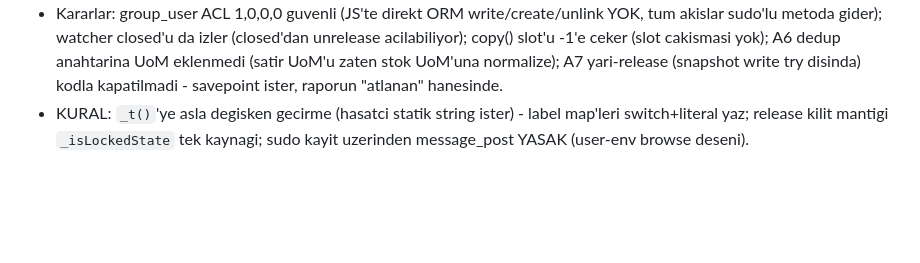
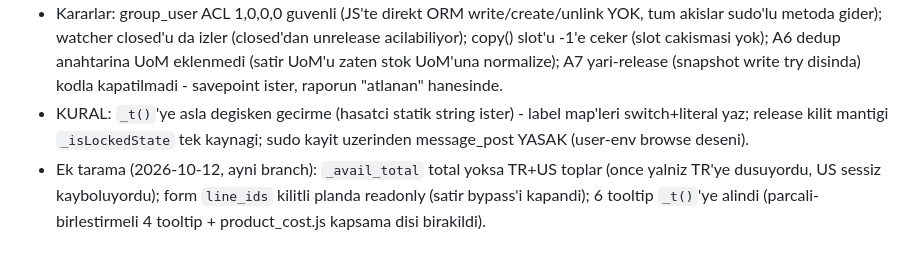
Before and after one commit to ecanidemir/matia, a Markdown page: docs/discovery.md, the part around the change. GitHub-like rendering; blank space fills up the shorter version.

Commit message:
docs: log follow-up audit findings

```diff
--- a/docs/discovery.md
+++ b/docs/discovery.md
@@ -870,3 +870,4 @@ et_cost/net_qty), sifirdan birim scratch_unit_usd'de (Product Cost ile cross-che
 - §0 sayi-kaniti (staging, salt-okunur): E2CBAN03 (product 1901) -> TR 5/0 (WHTR/Stock/OTS 21B), US 0, NCR 0 => avail 5+0=5 (A1/A2). Plan 30 (released rev 6) satir 112753: make, order 39, MO 3820 (origin MPP, qty 39) bagli, PO yok (A3/A6; coverage'da make satiri PO uretmez - A4). Snapshot rev 6: user/date + rfq{created 81 PO, skipped make:125/zero:109}/mo{created 120} (A5/A7). A8 no_need server'da dogru.
 - Kararlar: group_user ACL 1,0,0,0 guvenli (JS'te direkt ORM write/create/unlink YOK, tum akislar sudo'lu metoda gider); watcher closed'u da izler (closed'dan unrelease acilabiliyor); copy() slot'u -1'e ceker (slot cakismasi yok); A6 dedup anahtarina UoM eklenmedi (satir UoM'u zaten stok UoM'una normalize); A7 yari-release (snapshot write try disinda) kodla kapatilmadi - savepoint ister, raporun "atlanan" hanesinde.
 - KURAL: `_t()`'ye asla degisken gecirme (hasatci statik string ister) - label map'leri switch+literal yaz; release kilit mantigi `_isLockedState` tek kaynagi; sudo kayit uzerinden message_post YASAK (user-env browse deseni).
+- Ek tarama (2026-10-12, ayni branch): `_avail_total` total yoksa TR+US toplar (once yalniz TR'ye dusuyordu, US sessiz kayboluyordu); form `line_ids` kilitli planda readonly (satir bypass'i kapandi); 6 tooltip `_t()`'ye alindi (parcali-birlestirmeli 4 tooltip + product_cost.js kapsama disi birakildi).
```
